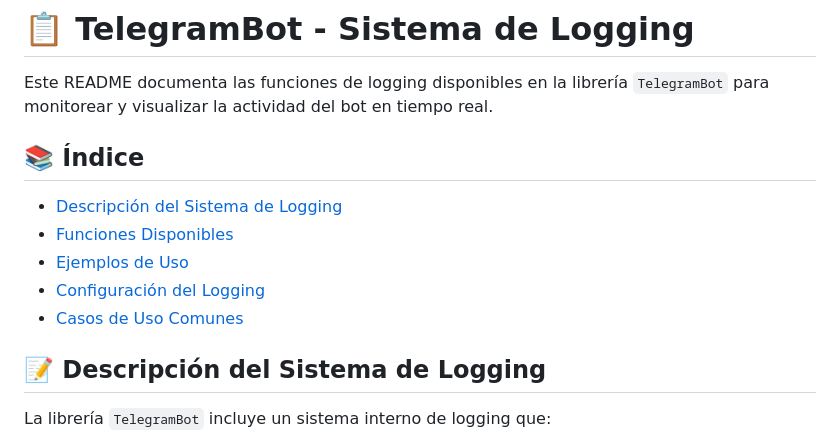
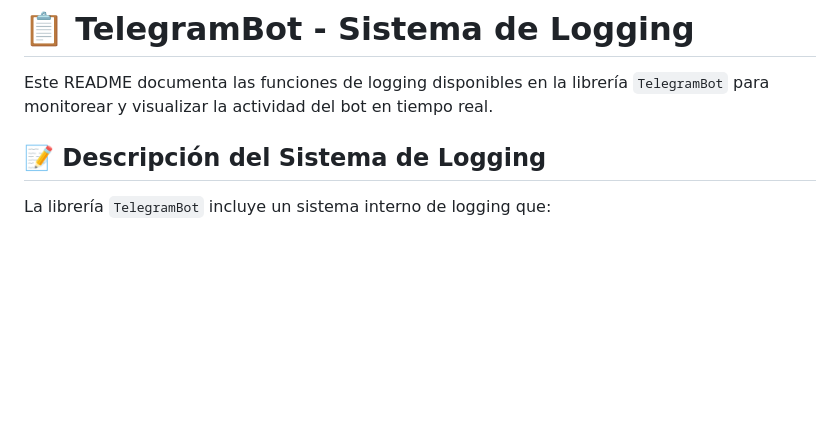
Before and after one commit to loonbac/.well-known, a Markdown page: documentacion.md, the part around the change. Rendered like a GitHub page; blank space fills up the shorter version.

Commit message:
Remove index section from documentacion.md

```diff
--- a/documentacion.md
+++ b/documentacion.md
@@ -1,14 +1,6 @@
 # 📋 TelegramBot - Sistema de Logging
 
 Este README documenta las funciones de logging disponibles en la librería `TelegramBot` para monitorear y visualizar la actividad del bot en tiempo real.
-
-## 📚 Índice
-
-- [Descripción del Sistema de Logging](#descripción-del-sistema-de-logging)
-- [Funciones Disponibles](#funciones-disponibles)
-- [Ejemplos de Uso](#ejemplos-de-uso)
-- [Configuración del Logging](#configuración-del-logging)
-- [Casos de Uso Comunes](#casos-de-uso-comunes)
 
 ## 📝 Descripción del Sistema de Logging
 
```
